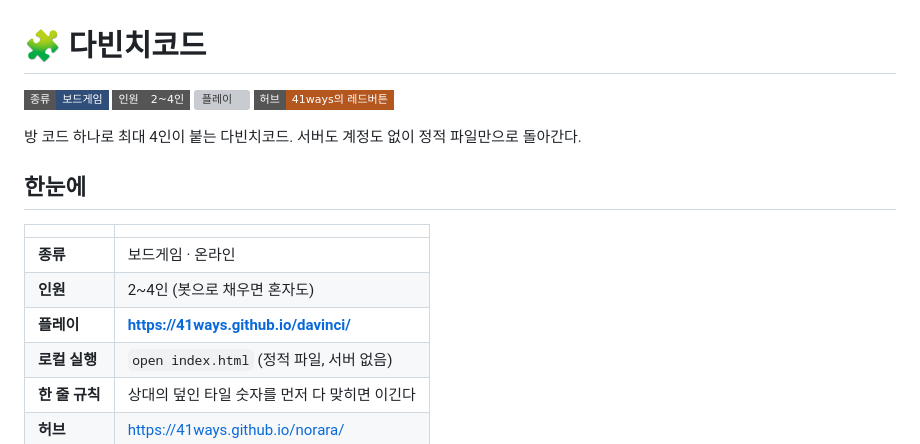
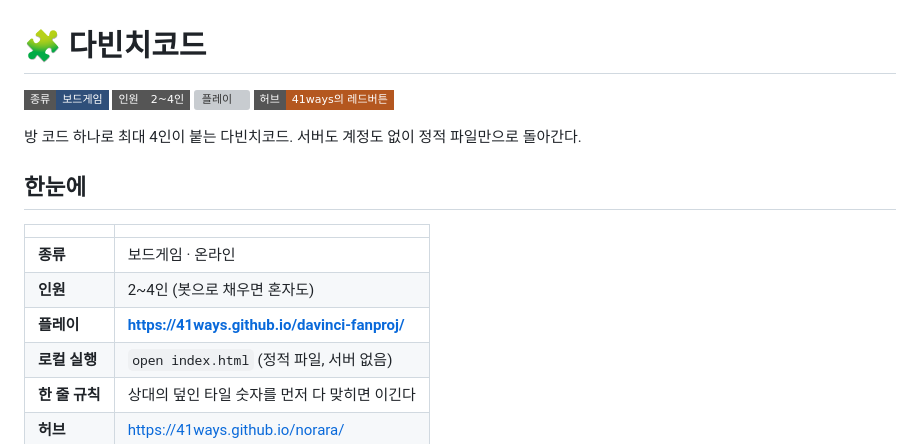
Before and after one commit to 41ways/davinci, a Markdown page: README.md, the part around one of its changes. Drawn GitHub-style; badges without logos; grey boxes are pictures that could not be loaded.

Commit message:
저장소 이름 -fanproj 로 바뀐 데 맞춰 링크 갱신

```diff
--- a/README.md
+++ b/README.md
@@ -10,7 +10,7 @@
 |---|---|
 | **종류** | 보드게임 · 온라인 |
 | **인원** | 2~4인 (봇으로 채우면 혼자도) |
-| **플레이** | **https://41ways.github.io/davinci/** |
+| **플레이** | **https://41ways.github.io/davinci-fanproj/** |
 | **로컬 실행** | `open index.html` (정적 파일, 서버 없음) |
 | **한 줄 규칙** | 상대의 덮인 타일 숫자를 먼저 다 맞히면 이긴다 |
 | **허브** | https://41ways.github.io/norara/ |
```
Also changed, not shown: other parts of README.md (+1 -1 lines).
